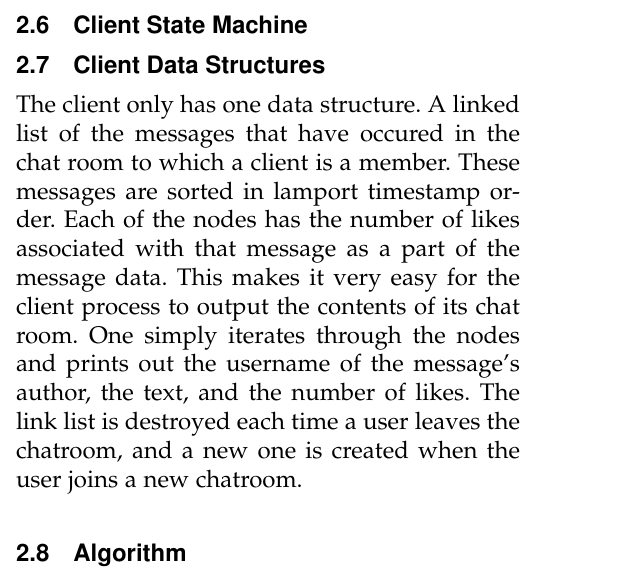
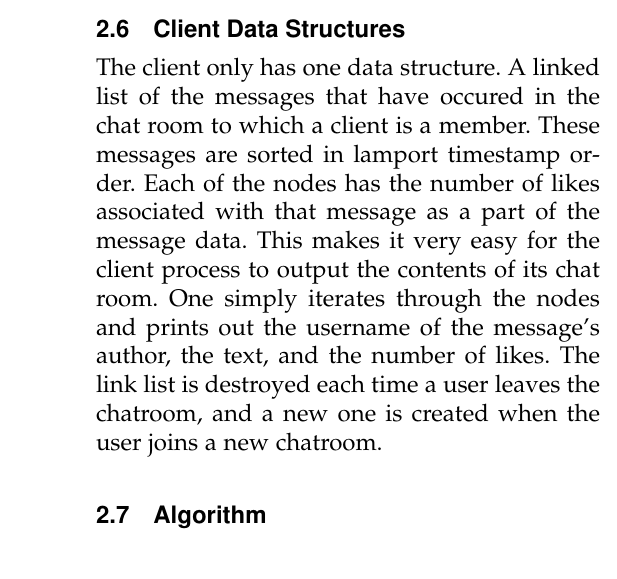
Before and after one commit to sshamilton/chatservice, a LaTeX paper (Design/EN.600.437.FP.FA14.DESIGN.tex): part of one column of page 5 of 6, cut at the place of the change. Compiled offline with pdfLaTeX.

Commit message:
Design updates

```diff
--- a/Design/EN.600.437.FP.FA14.DESIGN.tex
+++ b/Design/EN.600.437.FP.FA14.DESIGN.tex
@@ -177,8 +177,7 @@ The incentive behind having this data structure is that a client process will on
 
 %\subsection{Server Operations}
 %We plan to have each server save every message it receives from a client to disk.  We will also have a file that contains messages from all servers that will be written every time there is a membership change.  Sequence numbers will be assigned to each message when it is received from Spread, and a client will not see their message until the server that put it into spread received the message and has a sequence number assigned to it.  Servers will continue to run during a partition.  When a partition merges, the partition that contained the lowest numbered server will have priority to send.  Each server will send its vector containing the highest number sequence from each server.  Each server will resend the messages from the lowest heard sequence for their server. The ordering will be maintained by the sequence number, and further ordering will be by process id to make all servers consistent. When these messages are sent, the resend flag is set so that these message do not get re-ordered, and then they are just added to the linked list for each server.\\
-\newpage
-\subsection{Client State Machine}
+
 
 \subsection{Client Data Structures}
 The client only has one data structure. A linked list of the messages that have occured in the chat room to which a client is a member. These messages are sorted in lamport timestamp order. Each of the nodes has the number of likes associated with that message as a part of the message data. This makes it very easy for the client process to output the contents of its chat room. One simply iterates through the nodes and prints out the username of the message's author, the text, and the number of likes.  The link list is destroyed each time a user leaves the chatroom, and a new one is created when the user joins a new chatroom.
```
Also changed, not shown: Design/EN.600.437.FP.FA14.DESIGN.tex (2 more changed lines).
